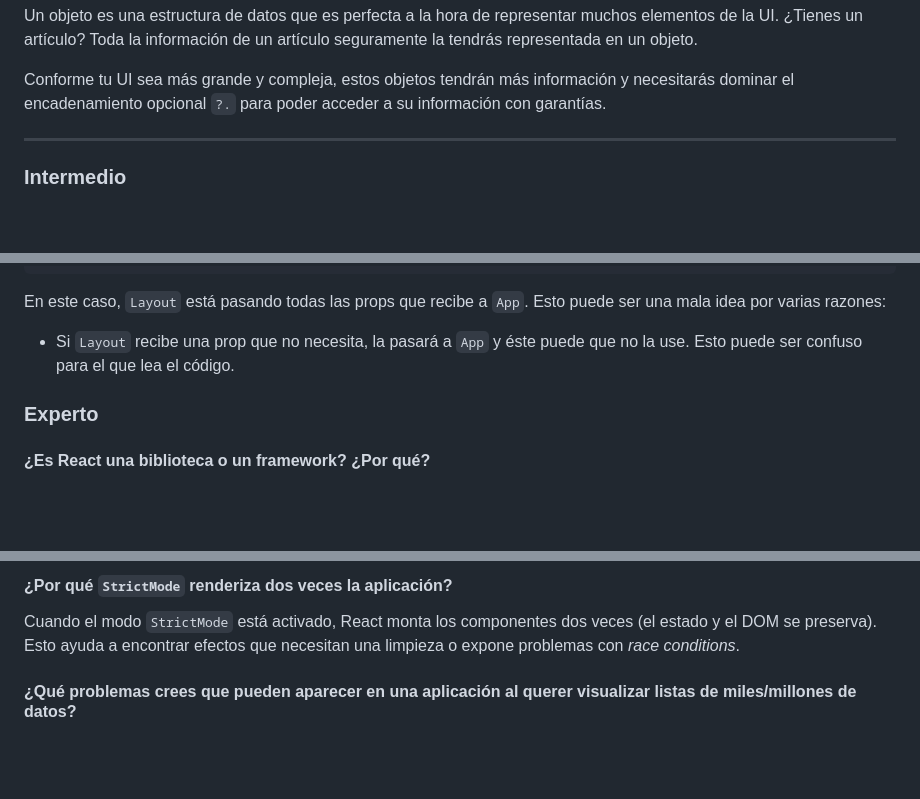
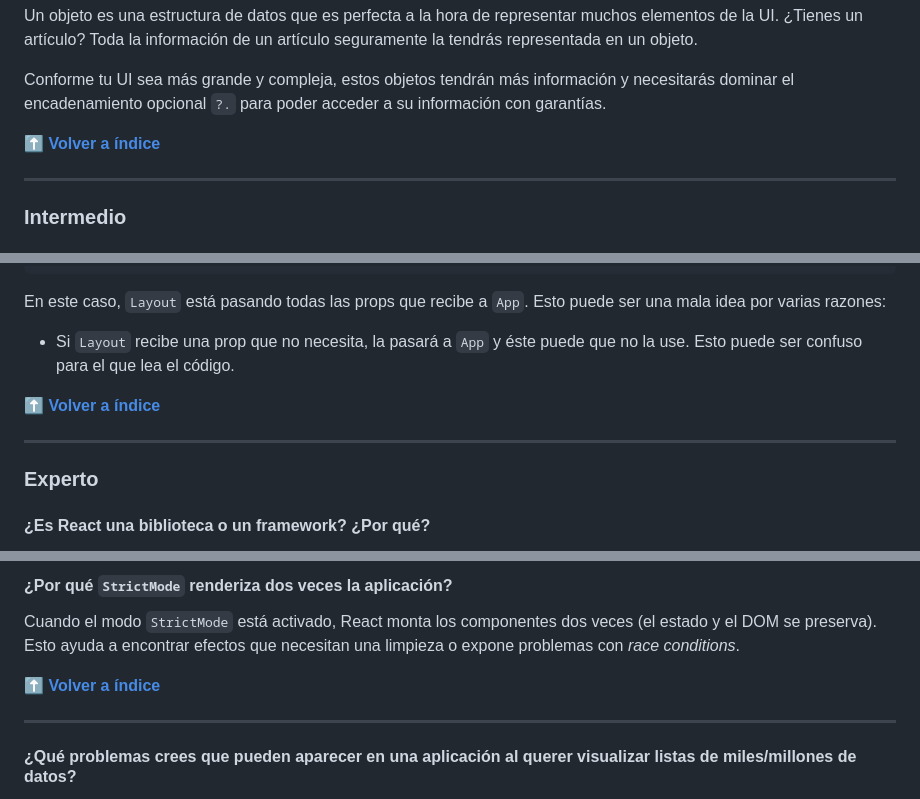
Before and after one commit to midudev/preguntas-entrevista-react, a Markdown page: README.md, 3 parts joined by grey strips. GitHub-like rendering; blank space fills up the shorter version.

Commit message:
Fix typos and add some Volver al índice

```diff
--- a/README.md
+++ b/README.md
@@ -1658,6 +1658,8 @@ author?.libro?.name
 Un objeto es una estructura de datos que es perfecta a la hora de representar muchos elementos de la UI. ¿Tienes un artículo? Toda la información de un artículo seguramente la tendrás representada en un objeto.
 
 Conforme tu UI sea más grande y compleja, estos objetos tendrán más información y necesitarás dominar el encadenamiento opcional `?.` para poder acceder a su información con garantías.
+
+**[⬆ Volver a índice](#índice)**
 
 ---
 
@@ -3003,6 +3005,10 @@ En este caso, `Layout` está pasando todas las props que recibe a `App`. Esto pu
 
 - Si `Layout` recibe una prop que no necesita, la pasará a `App` y éste puede que no la use. Esto puede ser confuso para el que lea el código.
 
+**[⬆ Volver a índice](#índice)**
+
+---
+
 ### Experto
 
 #### ¿Es React una biblioteca o un framework? ¿Por qué?
@@ -3122,6 +3128,10 @@ En este caso el modal se renderiza en el nodo `#modal` del DOM.
 #### ¿Por qué `StrictMode` renderiza dos veces la aplicación?
 
 Cuando el modo `StrictMode` está activado, React monta los componentes dos veces (el estado y el DOM se preserva). Esto ayuda a encontrar efectos que necesitan una limpieza o expone problemas con *race conditions*.
+
+**[⬆ Volver a índice](#índice)**
+
+---
 
 #### ¿Qué problemas crees que pueden aparecer en una aplicación al querer visualizar listas de miles/millones de datos?
 
```
Also changed, not shown: other parts of README.md (+4 -4 lines).
